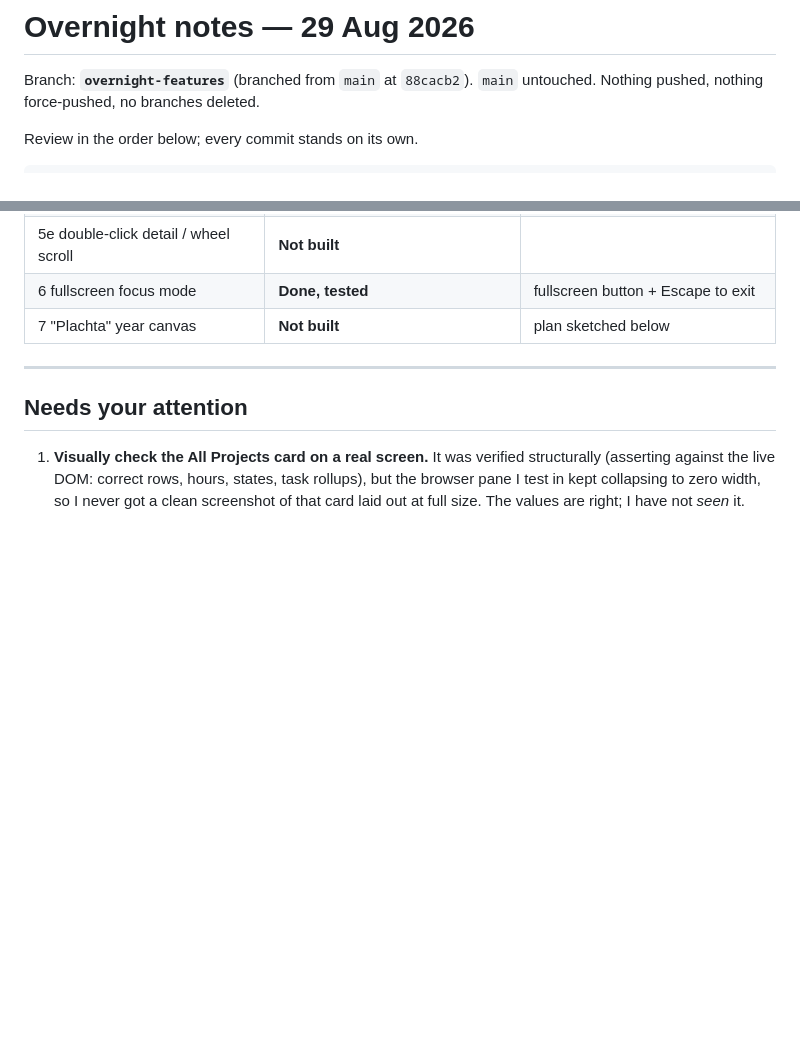
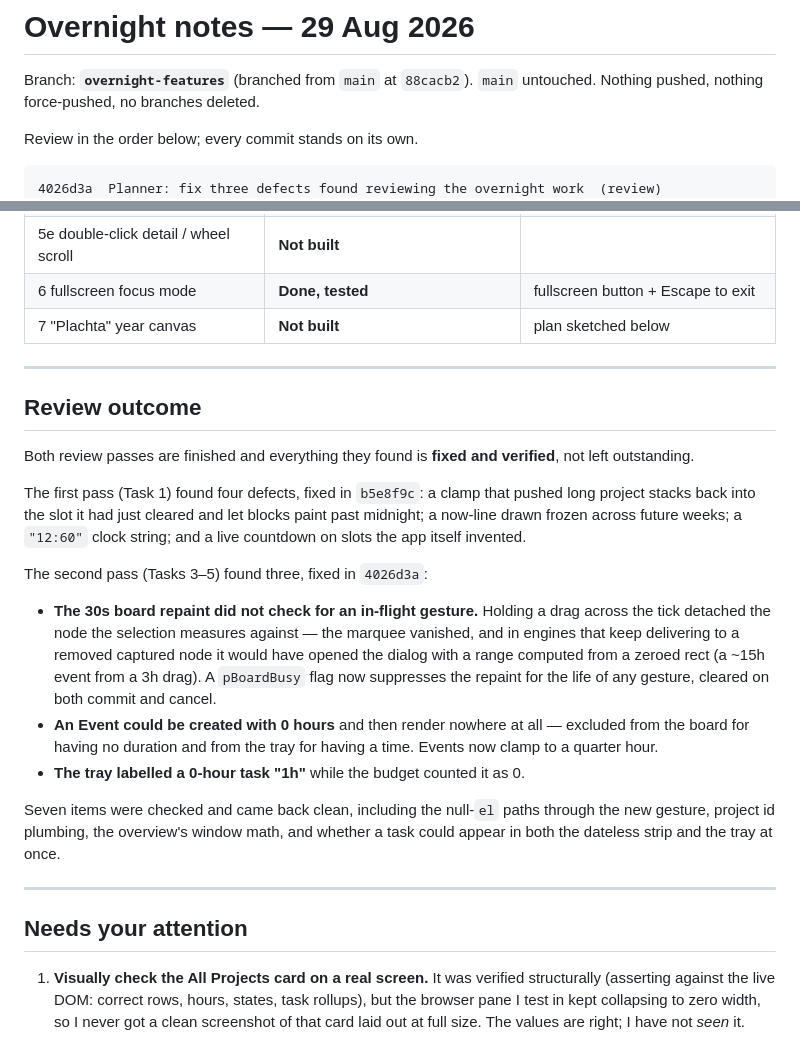
Before and after one commit to mrsimonm/the-plan, a Markdown page: OVERNIGHT_NOTES.md, 2 parts joined by grey strips. Rendered like a GitHub page; blank space fills up the shorter version.

Commit message:
Notes: record the review outcome and its fixes

````diff
--- a/OVERNIGHT_NOTES.md
+++ b/OVERNIGHT_NOTES.md
@@ -6,6 +6,7 @@ Nothing pushed, nothing force-pushed, no branches deleted.
 Review in the order below; every commit stands on its own.
 
 ```
+4026d3a  Planner: fix three defects found reviewing the overnight work  (review)
 f9e8b92  Planner: fullscreen focus mode for the calendar                (Task 6)
 61efba1  Add OVERNIGHT_NOTES.md
 5ec452f  Planner: click or drag empty grid to add a task or event      (Task 5a/5b)
@@ -37,6 +38,35 @@ a4702e9  Planner: make the board's grid lines and day separators legible (Task 1
 | 5e double-click detail / wheel scroll | **Not built** | |
 | 6 fullscreen focus mode | **Done, tested** | fullscreen button + Escape to exit |
 | 7 "Plachta" year canvas | **Not built** | plan sketched below |
+
+---
+
+## Review outcome
+
+Both review passes are finished and everything they found is **fixed and
+verified**, not left outstanding.
+
+The first pass (Task 1) found four defects, fixed in `b5e8f9c`: a clamp that
+pushed long project stacks back into the slot it had just cleared and let
+blocks paint past midnight; a now-line drawn frozen across future weeks; a
+`"12:60"` clock string; and a live countdown on slots the app itself invented.
+
+The second pass (Tasks 3–5) found three, fixed in `4026d3a`:
+
+- **The 30s board repaint did not check for an in-flight gesture.** Holding a
+  drag across the tick detached the node the selection measures against — the
+  marquee vanished, and in engines that keep delivering to a removed captured
+  node it would have opened the dialog with a range computed from a zeroed
+  rect (a ~15h event from a 3h drag). A `pBoardBusy` flag now suppresses the
+  repaint for the life of any gesture, cleared on both commit and cancel.
+- **An Event could be created with 0 hours** and then render nowhere at all —
+  excluded from the board for having no duration and from the tray for having
+  a time. Events now clamp to a quarter hour.
+- **The tray labelled a 0-hour task "1h"** while the budget counted it as 0.
+
+Seven items were checked and came back clean, including the null-`el` paths
+through the new gesture, project id plumbing, the overview's window math, and
+whether a task could appear in both the dateless strip and the tray at once.
 
 ---
 
````
